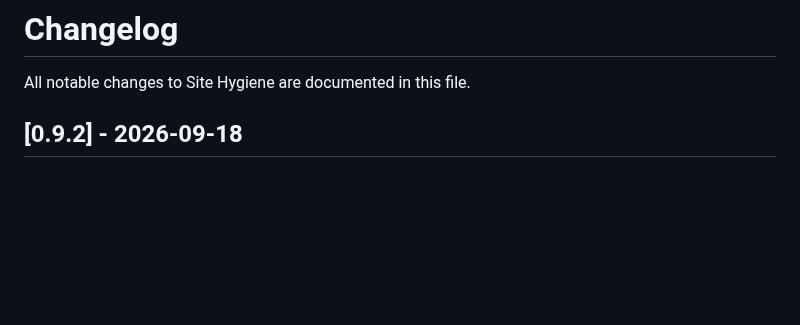
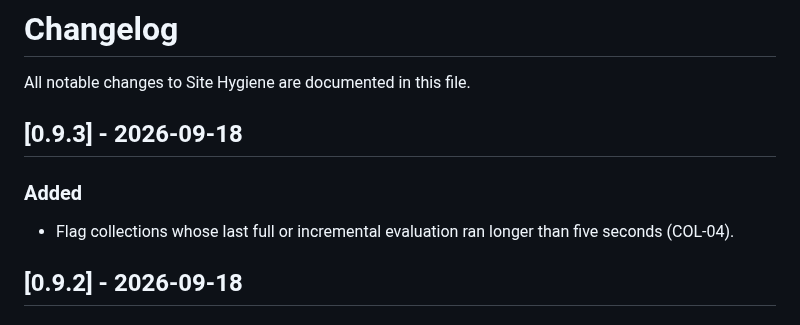
Before and after one commit to jasonulbright/site-hygiene, a Markdown page: CHANGELOG.md, the part around the change. Rendered like a GitHub page; blank space fills up the shorter version.

```diff
--- a/CHANGELOG.md
+++ b/CHANGELOG.md
@@ -1,6 +1,12 @@
 # Changelog
 
 All notable changes to Site Hygiene are documented in this file.
+
+## [0.9.3] - 2026-09-18
+
+### Added
+
+- Flag collections whose last full or incremental evaluation ran longer than five seconds (COL-04).
 
 ## [0.9.2] - 2026-09-18
 
```
Also changed, not shown: README.md (+2 -1 lines), screenshot.png, 4 other files.
